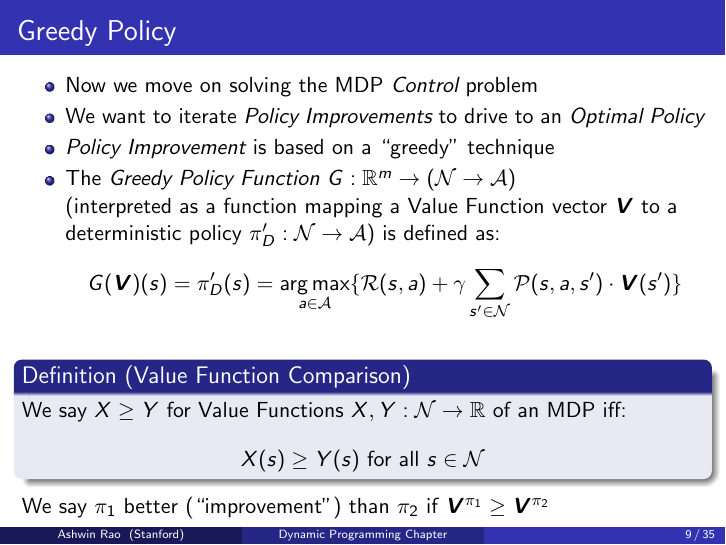
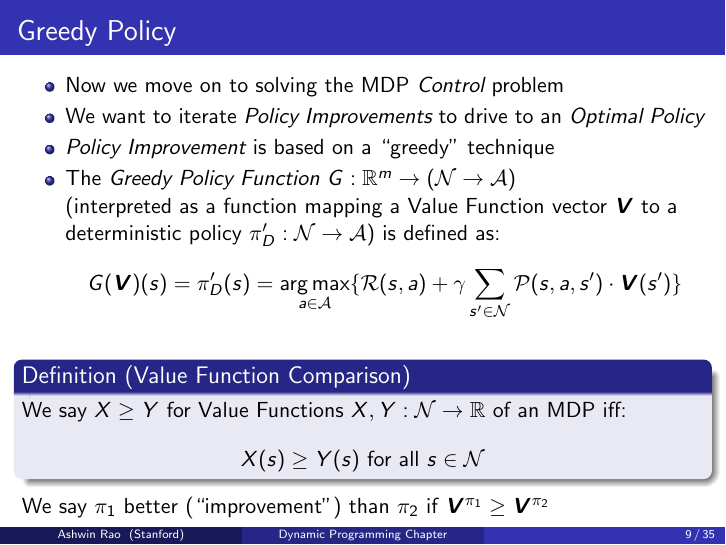
Before and after one commit to coverdrive/technical-documents, LaTeX slides (finance/cme241/Tour-DP.tex): page 9 of 35. Compiled offline with pdfLaTeX.

Commit message:
small edits to Tour-DP

```diff
--- a/finance/cme241/Tour-DP.tex
+++ b/finance/cme241/Tour-DP.tex
@@ -247,7 +247,7 @@ Running time of each iteration is $O(m^2)$. Constructing the MRP from the MDP an
 \frametitle{Greedy Policy}
 \pause
 \begin{itemize}[<+->]
-\item Now we move on solving the MDP {\em Control} problem
+\item Now we move on to solving the MDP {\em Control} problem
 \item We want to iterate {\em Policy Improvements} to drive to an {\em Optimal Policy}
 \item {\em Policy Improvement} is based on a ``greedy'' technique
 \item The {\em Greedy Policy Function} $G: \mathbb{R}^m \rightarrow (\mathcal{N} \rightarrow \mathcal{A})$\\
```
Also changed, not shown: finance/cme241/Tour-DP.pdf, finance/cme241/gpi.png.
